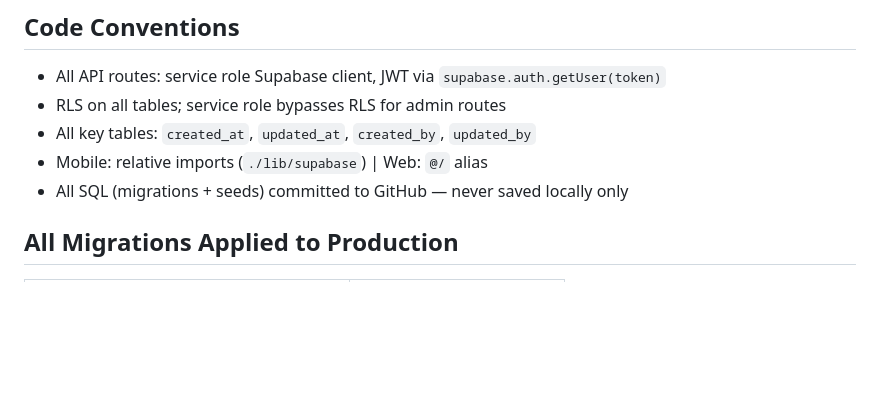
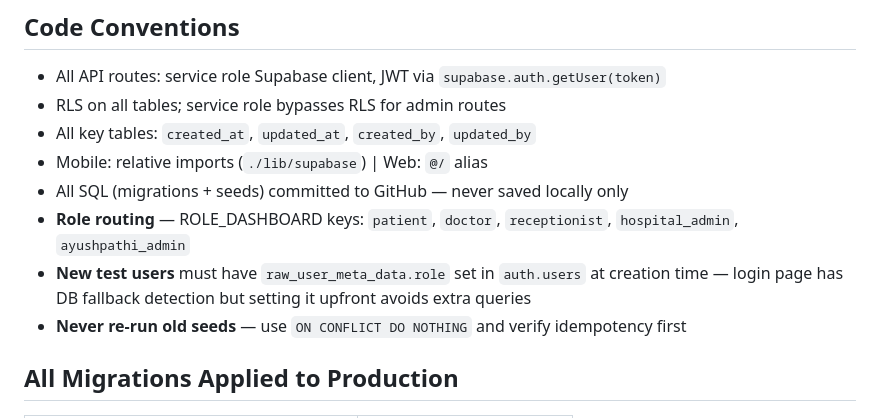
Before and after one commit to ShriniDhanaraj/ayushpathi-app, a Markdown page: PROJECT_INSTRUCTIONS.md, the part around one of its changes. Rendered like a GitHub page; blank space fills up the shorter version.

```diff
--- a/PROJECT_INSTRUCTIONS.md
+++ b/PROJECT_INSTRUCTIONS.md
@@ -62,6 +62,9 @@ Doctor-entered → `verified_by_doctor = TRUE` automatically.
 - All key tables: `created_at`, `updated_at`, `created_by`, `updated_by`
 - Mobile: relative imports (`./lib/supabase`) | Web: `@/` alias
 - All SQL (migrations + seeds) committed to GitHub — never saved locally only
+- **Role routing** — ROLE_DASHBOARD keys: `patient`, `doctor`, `receptionist`, `hospital_admin`, `ayushpathi_admin`
+- **New test users** must have `raw_user_meta_data.role` set in `auth.users` at creation time — login page has DB fallback detection but setting it upfront avoids extra queries
+- **Never re-run old seeds** — use `ON CONFLICT DO NOTHING` and verify idempotency first
 
 ## All Migrations Applied to Production
 | File | Location |
```
Also changed, not shown: other parts of PROJECT_INSTRUCTIONS.md (+14 -11 lines), HANDOFF_SESSION11.md (added, +195 -0 lines).
